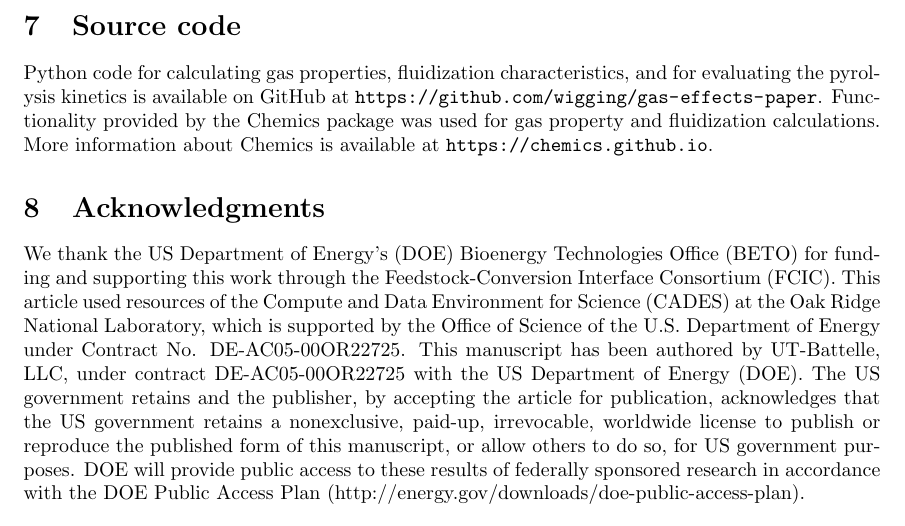
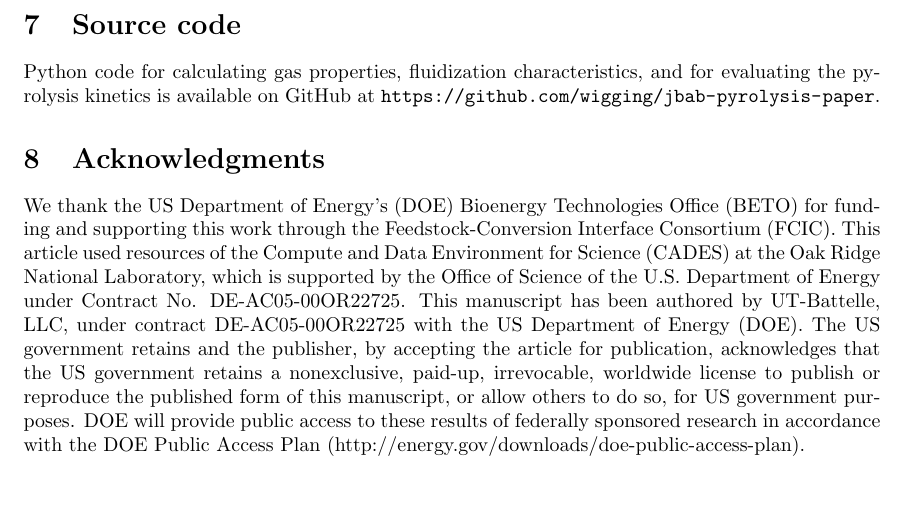
Before and after one commit to wigging/jbab-pyrolysis-paper, a LaTeX document (tex/main.tex): part of page 29 of 34, cut so that both start at the same text, the shorter picture padded with empty space. Compiled offline with pdfLaTeX.

Commit message:
Update github link

```diff
--- a/tex/main.tex
+++ b/tex/main.tex
@@ -771,7 +771,7 @@ Fluidization characteristics and gas-solid heat transfer in a bubbling fluidized
 
 \section{Source code}
 
-Python code for calculating gas properties, fluidization characteristics, and for evaluating the pyrolysis kinetics is available on GitHub at \url{https://github.com/wigging/gas-effects-paper}. Functionality provided by the Chemics package was used for gas property and fluidization calculations. More information about Chemics is available at \url{https://chemics.github.io}.
+Python code for calculating gas properties, fluidization characteristics, and for evaluating the pyrolysis kinetics is available on GitHub at \url{https://github.com/wigging/jbab-pyrolysis-paper}.
 
 % Acknowledgments
 % ----------------------------------------------------------------------------
```
